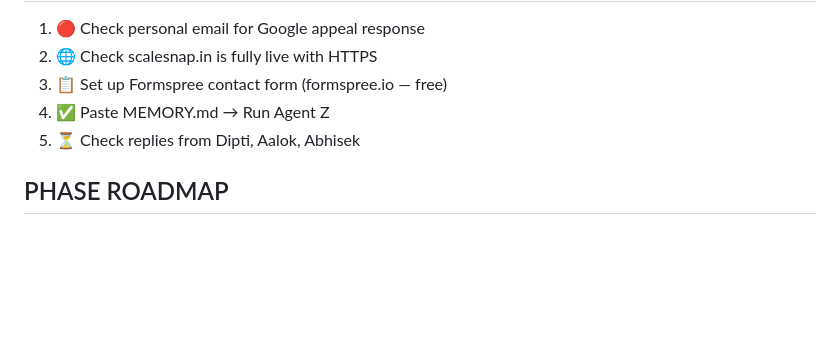
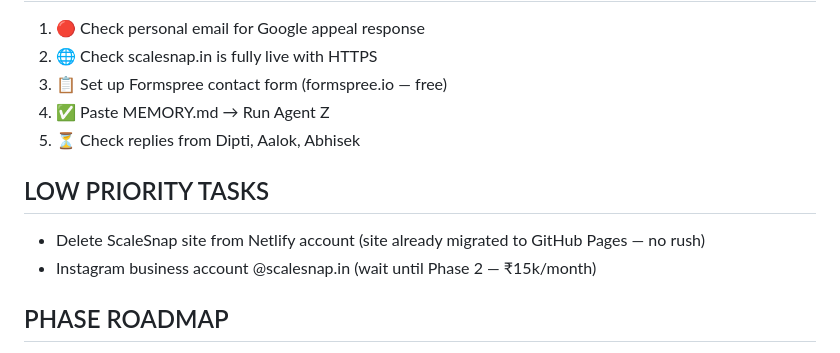
Before and after one commit to shaikhnoor78692/PersonalProject, a Markdown page: MEMORY.md, the part around the change. Rendered like a GitHub page; blank space fills up the shorter version.

Commit message:
docs: add Netlify cleanup to pending tasks

```diff
--- a/MEMORY.md
+++ b/MEMORY.md
@@ -158,6 +158,12 @@ Evening (5 mins):
 4. ✅ Paste MEMORY.md → Run Agent Z
 5. ⏳ Check replies from Dipti, Aalok, Abhisek
 
+## LOW PRIORITY TASKS
+- Delete ScaleSnap site from Netlify account
+  (site already migrated to GitHub Pages — no rush)
+- Instagram business account @scalesnap.in
+  (wait until Phase 2 — ₹15k/month)
+
 ## PHASE ROADMAP
 Phase 1 (NOW):      ₹92/mo  → Get first client
 Phase 2 (₹15k/mo): ₹800/mo → Add Buffer for social media
```
